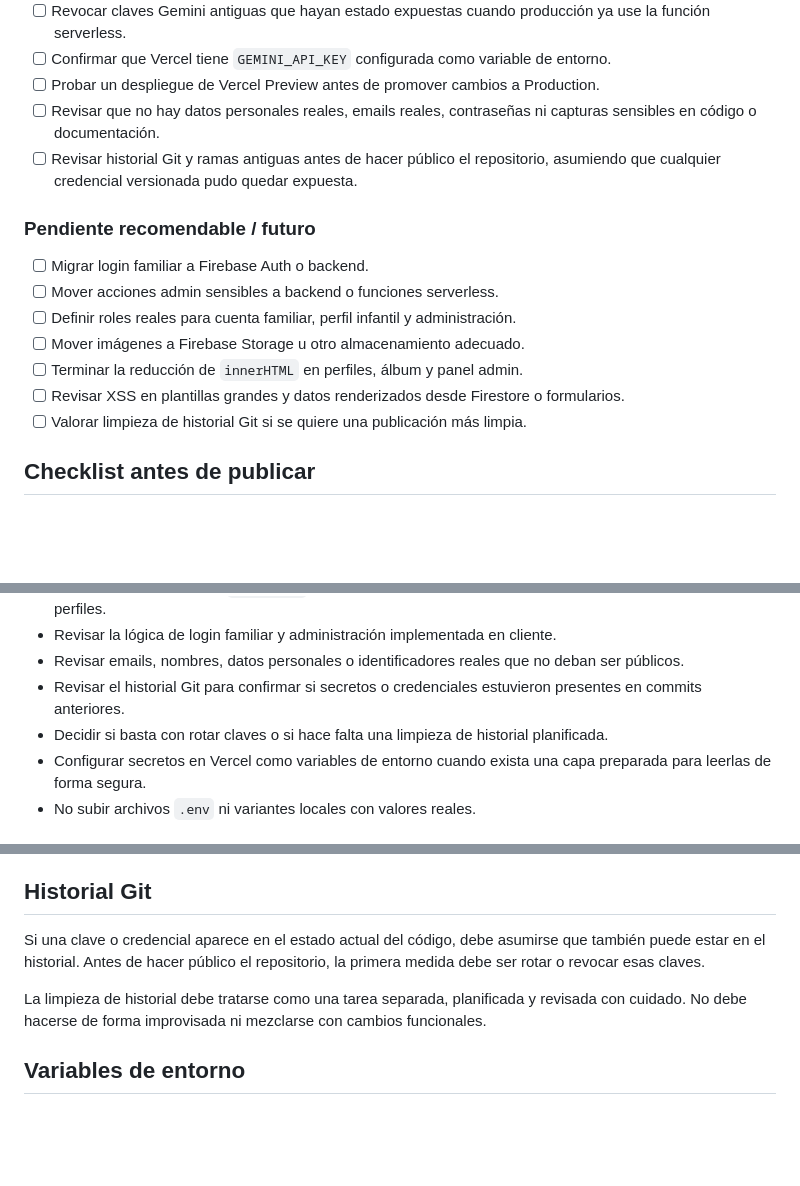
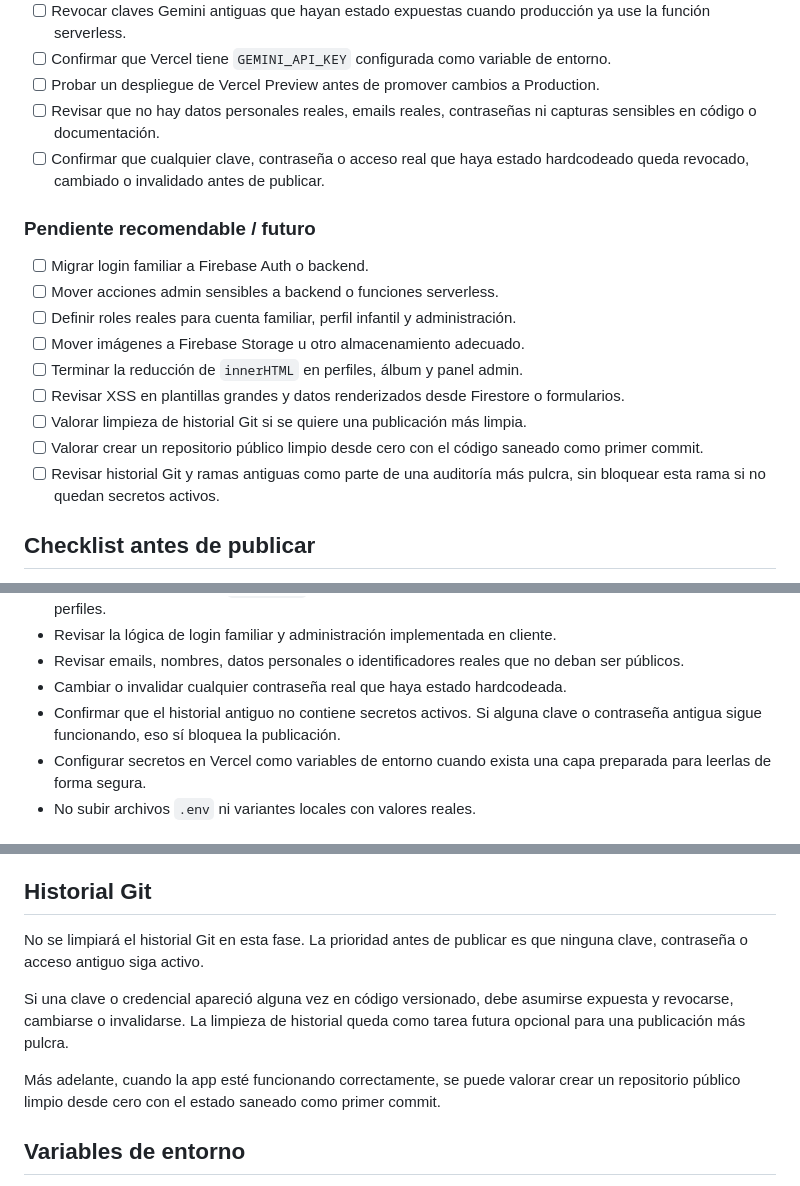
Before and after one commit to jesusgarciavigil-oss/BotaniK, a Markdown page: docs/publicacion-publica.md, 3 parts joined by grey strips. Rendered like a GitHub page; blank space fills up the shorter version.

Commit message:
docs: ajustar criterio sobre historial git

```diff
--- a/docs/publicacion-publica.md
+++ b/docs/publicacion-publica.md
@@ -30,7 +30,7 @@ Esta sección es el punto central de decisión antes de hacer público el reposi
 - [ ] Confirmar que Vercel tiene `GEMINI_API_KEY` configurada como variable de entorno.
 - [ ] Probar un despliegue de Vercel Preview antes de promover cambios a Production.
 - [ ] Revisar que no hay datos personales reales, emails reales, contraseñas ni capturas sensibles en código o documentación.
-- [ ] Revisar historial Git y ramas antiguas antes de hacer público el repositorio, asumiendo que cualquier credencial versionada pudo quedar expuesta.
+- [ ] Confirmar que cualquier clave, contraseña o acceso real que haya estado hardcodeado queda revocado, cambiado o invalidado antes de publicar.
 
 ### Pendiente recomendable / futuro
 
@@ -41,6 +41,8 @@ Esta sección es el punto central de decisión antes de hacer público el reposi
 - [ ] Terminar la reducción de `innerHTML` en perfiles, álbum y panel admin.
 - [ ] Revisar XSS en plantillas grandes y datos renderizados desde Firestore o formularios.
 - [ ] Valorar limpieza de historial Git si se quiere una publicación más limpia.
+- [ ] Valorar crear un repositorio público limpio desde cero con el código saneado como primer commit.
+- [ ] Revisar historial Git y ramas antiguas como parte de una auditoría más pulcra, sin bloquear esta rama si no quedan secretos activos.
 
 ## Checklist antes de publicar
 
@@ -56,8 +58,8 @@ Esta sección es el punto central de decisión antes de hacer público el reposi
 - Mantener la revisión XSS/`innerHTML` como pendiente hasta completar la limpieza de panel admin, álbum y perfiles.
 - Revisar la lógica de login familiar y administración implementada en cliente.
 - Revisar emails, nombres, datos personales o identificadores reales que no deban ser públicos.
-- Revisar el historial Git para confirmar si secretos o credenciales estuvieron presentes en commits anteriores.
-- Decidir si basta con rotar claves o si hace falta una limpieza de historial planificada.
+- Cambiar o invalidar cualquier contraseña real que haya estado hardcodeada.
+- Confirmar que el historial antiguo no contiene secretos activos. Si alguna clave o contraseña antigua sigue funcionando, eso sí bloquea la publicación.
 - Configurar secretos en Vercel como variables de entorno cuando exista una capa preparada para leerlas de forma segura.
 - No subir archivos `.env` ni variantes locales con valores reales.
 
@@ -83,9 +85,11 @@ El panel admin actual debe tratarse como interfaz de administración, no como fr
 
 ## Historial Git
 
-Si una clave o credencial aparece en el estado actual del código, debe asumirse que también puede estar en el historial. Antes de hacer público el repositorio, la primera medida debe ser rotar o revocar esas claves.
+No se limpiará el historial Git en esta fase. La prioridad antes de publicar es que ninguna clave, contraseña o acceso antiguo siga activo.
 
-La limpieza de historial debe tratarse como una tarea separada, planificada y revisada con cuidado. No debe hacerse de forma improvisada ni mezclarse con cambios funcionales.
+Si una clave o credencial apareció alguna vez en código versionado, debe asumirse expuesta y revocarse, cambiarse o invalidarse. La limpieza de historial queda como tarea futura opcional para una publicación más pulcra.
+
+Más adelante, cuando la app esté funcionando correctamente, se puede valorar crear un repositorio público limpio desde cero con el estado saneado como primer commit.
 
 ## Variables de entorno
 
```
Also changed, not shown: docs/accesos-admin.md (+7 -5 lines).
